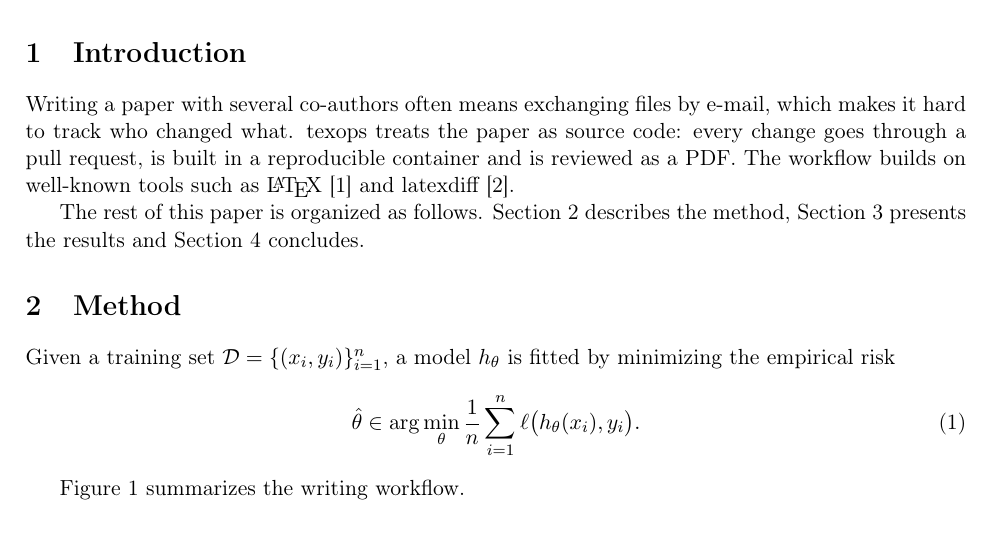
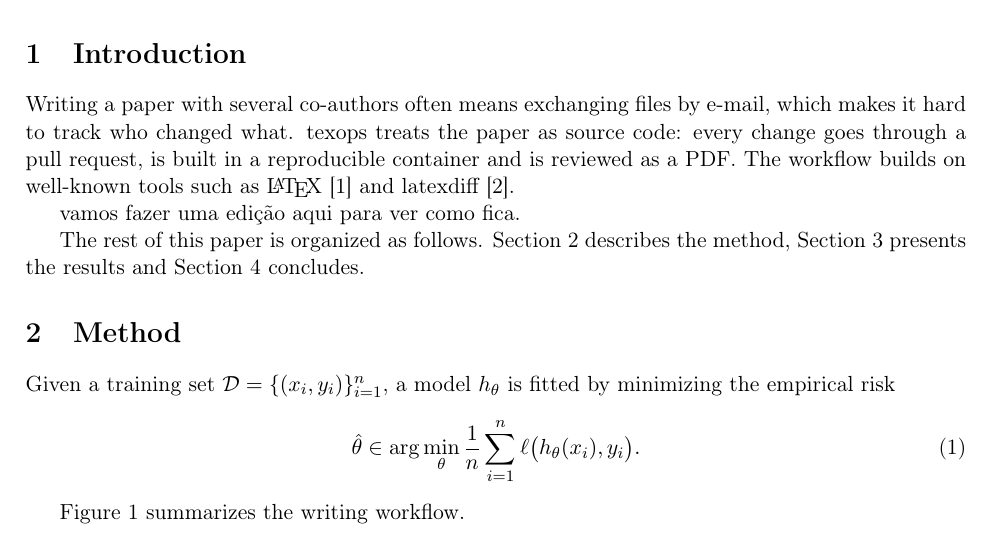
Before and after one commit to gustavodgbernardo/texops, a LaTeX paper (paper/main.tex, which reads paper/sections/introduction.tex): part of page 1 of 2, cut so that both start at the same text. Compiled offline with pdfLaTeX.

Commit message:
testando na estrutura de artigos

```diff
--- a/paper/sections/introduction.tex
+++ b/paper/sections/introduction.tex
@@ -6,5 +6,7 @@ Writing a paper with several co-authors often means exchanging files by e-mail,
 texops treats the paper as source code: every change goes through a pull request, is built in a reproducible container and is reviewed as a PDF.
 The workflow builds on well-known tools such as \LaTeX{}~\cite{lamport1994latex} and latexdiff~\cite{latexdiff}.
 
+vamos fazer uma edição aqui para ver como fica.
+
 The rest of this paper is organized as follows.
 Section~\ref{sec:method} describes the method, Section~\ref{sec:results} presents the results and Section~\ref{sec:conclusion} concludes.
```
